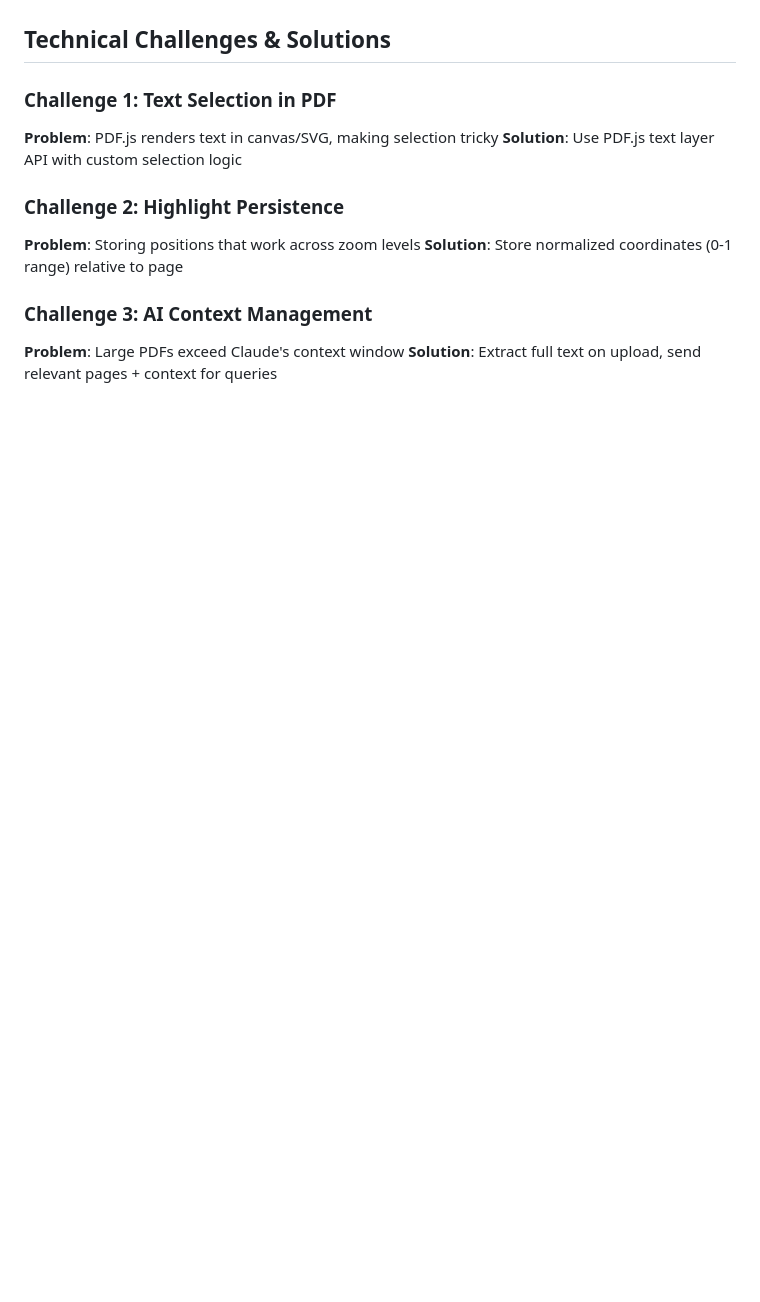
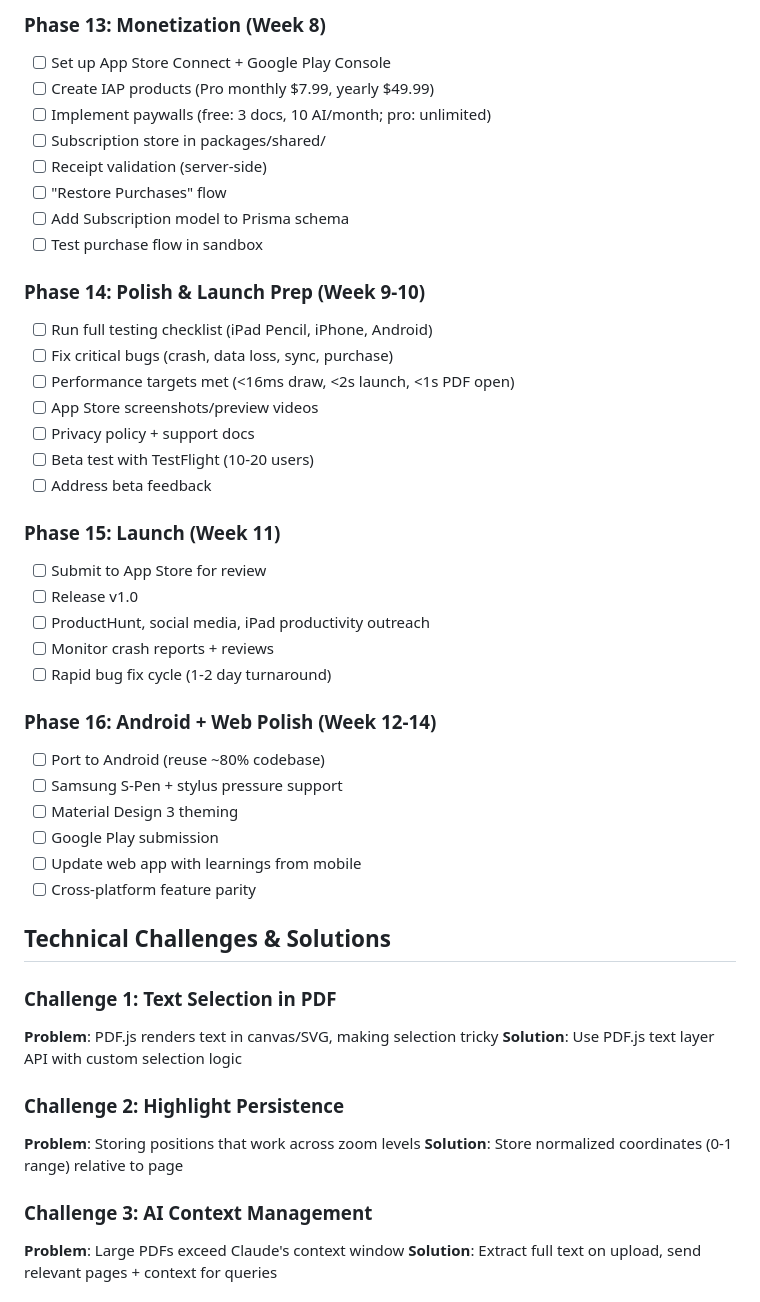
Before and after one commit to kkkaaai/Cooked_note, a Markdown page: claude.md, the part around one of its changes. GitHub-like rendering; blank space fills up the shorter version.

```diff
--- a/claude.md
+++ b/claude.md
@@ -229,3 +288,37 @@ goodnotes-clone/
+### Phase 13: Monetization (Week 8)
+- [ ] Set up App Store Connect + Google Play Console
+- [ ] Create IAP products (Pro monthly $7.99, yearly $49.99)
+- [ ] Implement paywalls (free: 3 docs, 10 AI/month; pro: unlimited)
+- [ ] Subscription store in packages/shared/
+- [ ] Receipt validation (server-side)
+- [ ] "Restore Purchases" flow
+- [ ] Add Subscription model to Prisma schema
+- [ ] Test purchase flow in sandbox
+
+### Phase 14: Polish & Launch Prep (Week 9-10)
+- [ ] Run full testing checklist (iPad Pencil, iPhone, Android)
+- [ ] Fix critical bugs (crash, data loss, sync, purchase)
+- [ ] Performance targets met (<16ms draw, <2s launch, <1s PDF open)
+- [ ] App Store screenshots/preview videos
+- [ ] Privacy policy + support docs
+- [ ] Beta test with TestFlight (10-20 users)
+- [ ] Address beta feedback
+
+### Phase 15: Launch (Week 11)
+- [ ] Submit to App Store for review
+- [ ] Release v1.0
+- [ ] ProductHunt, social media, iPad productivity outreach
+- [ ] Monitor crash reports + reviews
+- [ ] Rapid bug fix cycle (1-2 day turnaround)
+
+### Phase 16: Android + Web Polish (Week 12-14)
+- [ ] Port to Android (reuse ~80% codebase)
+- [ ] Samsung S-Pen + stylus pressure support
+- [ ] Material Design 3 theming
+- [ ] Google Play submission
+- [ ] Update web app with learnings from mobile
+- [ ] Cross-platform feature parity
+
 ## Technical Challenges & Solutions
 
 ### Challenge 1: Text Selection in PDF
```
Also changed, not shown: other parts of claude.md (+79 -9 lines).
